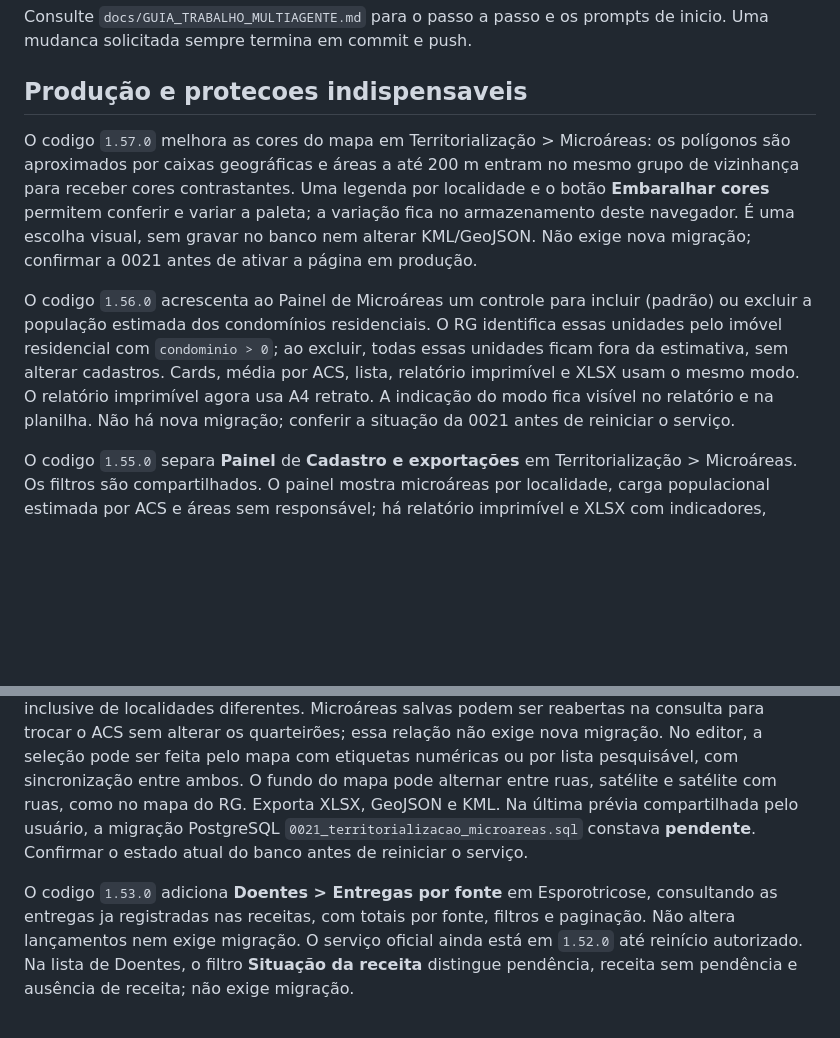
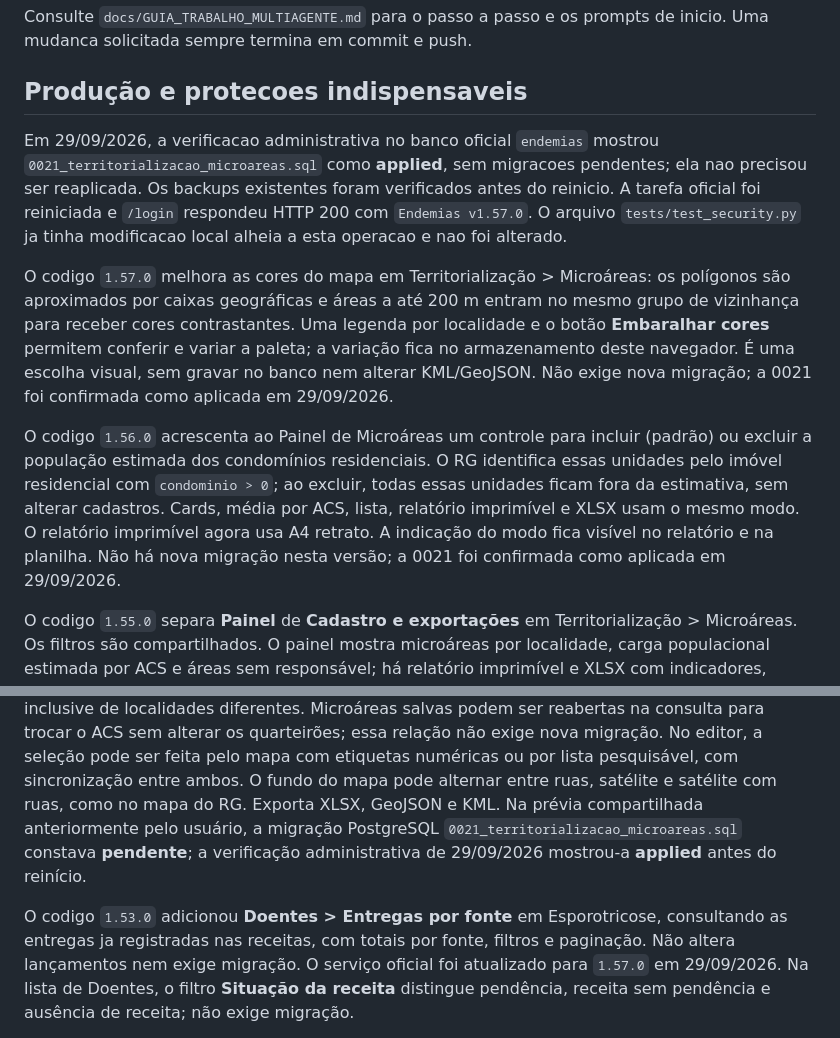
Before and after one commit to joaokviatkoski3-wq/endemias, a Markdown page: docs/ESTADO_ATUAL_PROJETO.md, 2 parts joined by grey strips. Rendered like a GitHub page; blank space fills up the shorter version.

Commit message:
docs: registrar migracao 0021 e reinicio 1.57.0

```diff
--- a/docs/ESTADO_ATUAL_PROJETO.md
+++ b/docs/ESTADO_ATUAL_PROJETO.md
@@ -25,13 +25,21 @@ de inicio. Uma mudanca solicitada sempre termina em commit e push.
 
 ## Produção e protecoes indispensaveis
 
+Em 29/09/2026, a verificacao administrativa no banco oficial `endemias`
+mostrou `0021_territorializacao_microareas.sql` como **applied**, sem
+migracoes pendentes; ela nao precisou ser reaplicada. Os backups existentes
+foram verificados antes do reinicio. A tarefa oficial foi reiniciada e
+`/login` respondeu HTTP 200 com `Endemias v1.57.0`. O arquivo
+`tests/test_security.py` ja tinha modificacao local alheia a esta operacao e
+nao foi alterado.
+
 O codigo `1.57.0` melhora as cores do mapa em Territorialização > Microáreas:
 os polígonos são aproximados por caixas geográficas e áreas a até 200 m
 entram no mesmo grupo de vizinhança para receber cores contrastantes. Uma
 legenda por localidade e o botão **Embaralhar cores** permitem conferir e variar
 a paleta; a variação fica no armazenamento deste navegador. É uma escolha
 visual, sem gravar no banco nem alterar KML/GeoJSON. Não exige nova migração;
-confirmar a 0021 antes de ativar a página em produção.
+a 0021 foi confirmada como aplicada em 29/09/2026.
 
 O codigo `1.56.0` acrescenta ao Painel de Microáreas um controle para incluir
 (padrão) ou excluir a população estimada dos condomínios residenciais. O RG
@@ -39,8 +47,8 @@ identifica essas unidades pelo imóvel residencial com `condominio > 0`; ao
 excluir, todas essas unidades ficam fora da estimativa, sem alterar cadastros.
 Cards, média por ACS, lista, relatório imprimível e XLSX usam o mesmo modo. O
 relatório imprimível agora usa A4 retrato. A indicação do modo fica visível no
-relatório e na planilha. Não há nova migração; conferir a situação da 0021
-antes de reiniciar o serviço.
+relatório e na planilha. Não há nova migração nesta versão; a 0021 foi
+confirmada como aplicada em 29/09/2026.
 
 O codigo `1.55.0` separa **Painel** de **Cadastro e exportações** em
 Territorialização > Microáreas. Os filtros são compartilhados. O painel mostra
@@ -64,14 +72,14 @@ No editor, a seleção pode ser feita pelo mapa com etiquetas numéricas ou por
 lista pesquisável, com sincronização entre ambos. O fundo do mapa pode alternar
 entre ruas, satélite e satélite com ruas, como no mapa do RG. Exporta XLSX,
 GeoJSON e KML.
-Na última prévia compartilhada pelo usuário, a migração PostgreSQL
-`0021_territorializacao_microareas.sql` constava **pendente**. Confirmar o
-estado atual do banco antes de reiniciar o serviço.
+Na prévia compartilhada anteriormente pelo usuário, a migração PostgreSQL
+`0021_territorializacao_microareas.sql` constava **pendente**; a verificação
+administrativa de 29/09/2026 mostrou-a **applied** antes do reinício.
 
-O codigo `1.53.0` adiciona **Doentes > Entregas por fonte** em Esporotricose,
+O codigo `1.53.0` adicionou **Doentes > Entregas por fonte** em Esporotricose,
 consultando as entregas ja registradas nas receitas, com totais por fonte,
 filtros e paginação. Não altera lançamentos nem exige migração. O serviço
-oficial ainda está em `1.52.0` até reinício autorizado.
+oficial foi atualizado para `1.57.0` em 29/09/2026.
 Na lista de Doentes, o filtro **Situação da receita** distingue pendência,
 receita sem pendência e ausência de receita; não exige migração.
 
```
Also changed, not shown: other parts of docs/ESTADO_ATUAL_PROJETO.md (+1 -1 lines), CONTEXTO_PARA_IA.md (+7 -7 lines).
